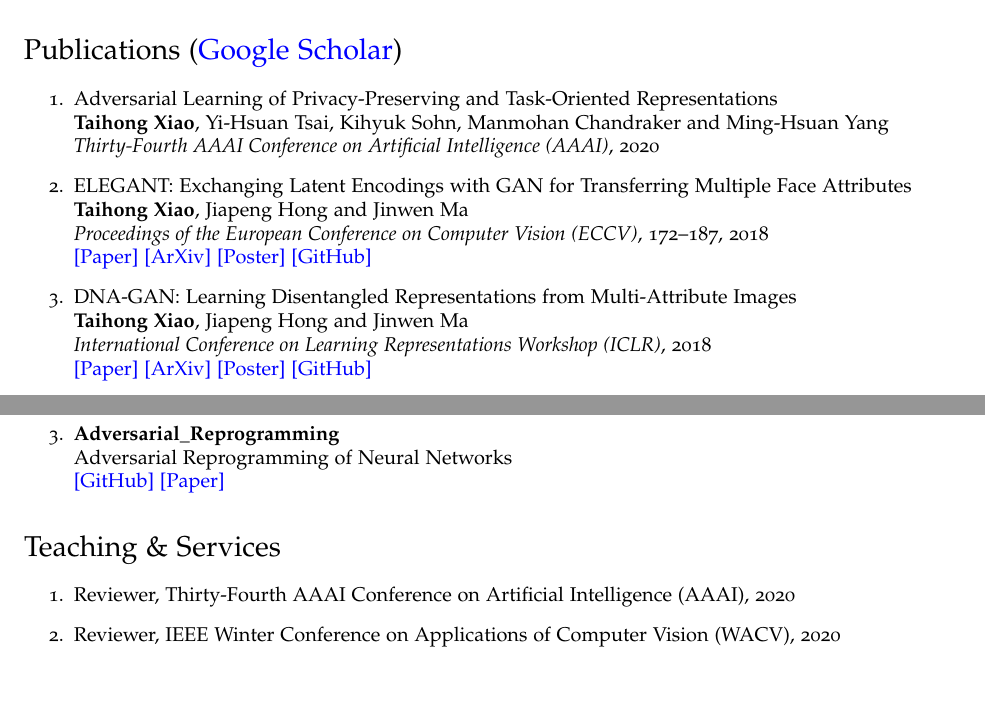
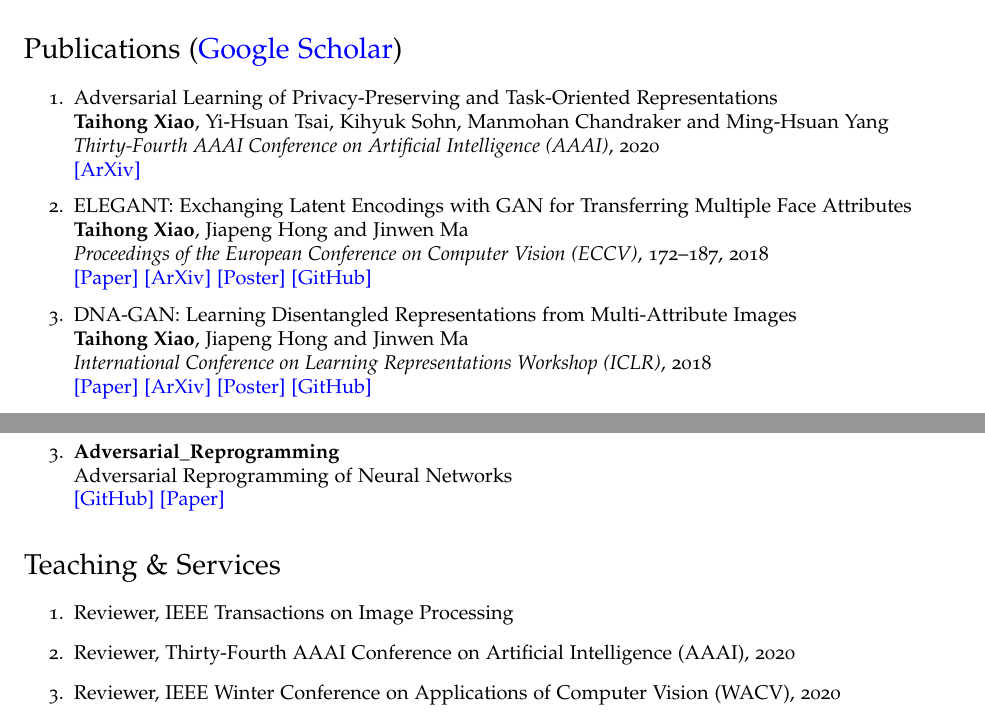
Before and after one commit to Prinsphield/CV, a LaTeX CV (cv.tex): two parts of pages 1 and 2 of 3, joined at a grey line, cut so that both start at the same text, the shorter picture padded with empty space. Compiled offline with pdfLaTeX.

Commit message:
add AAAI arxiv and TIP reviewer

```diff
--- a/cv.tex
+++ b/cv.tex
@@ -146,7 +146,8 @@
 \begin{enumerate}
 \item Adversarial Learning of Privacy-Preserving and Task-Oriented Representations\\
 	{\bf Taihong Xiao}, Yi-Hsuan Tsai, Kihyuk Sohn, Manmohan Chandraker and Ming-Hsuan Yang\\
-	{\it Thirty-Fourth AAAI Conference on Artificial Intelligence (AAAI)}, 2020
+	{\it Thirty-Fourth AAAI Conference on Artificial Intelligence (AAAI)}, 2020\\
+	\href{https://arxiv.org/abs/1911.10143}{[ArXiv]}
 
 \item ELEGANT: Exchanging Latent Encodings with GAN for Transferring Multiple Face Attributes\\
 	{\bf Taihong Xiao}, Jiapeng Hong and Jinwen Ma\\
@@ -217,6 +218,8 @@
 
 \begin{enumerate}
 
+\item Reviewer, IEEE Transactions on Image Processing
+
 \item Reviewer, Thirty-Fourth AAAI Conference on Artificial Intelligence (AAAI), 2020
 
 \item Reviewer, IEEE Winter Conference on Applications of Computer Vision (WACV), 2020
```
Also changed, not shown: cv.pdf.
